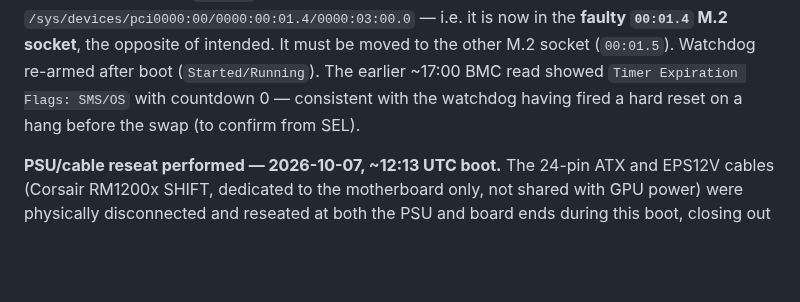
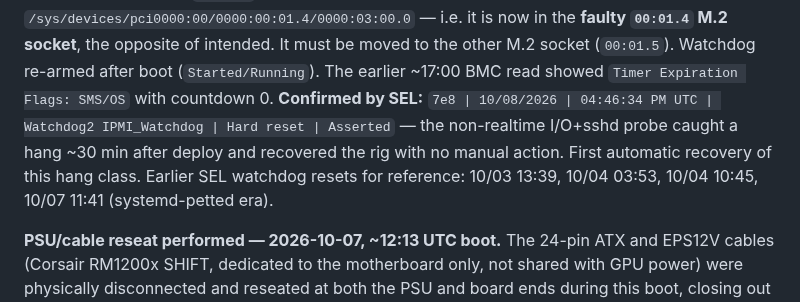
Before and after one commit to manishrony/ronyzap.github.io, a Markdown page: gpu-monitor/CASE-CPU-RETURN-EPYC9B14.md, the part around the change. GitHub-like rendering; blank space fills up the shorter version.

Commit message:
Record first automatic watchdog recovery (10/08 16:46 UTC)
Co-Authored-By: Claude Opus 5.5 <noreply@anthropic.com>
Claude-Session: https://claude.ai/code/session_012SebrQkyx5WsNByKuBeMse

```diff
--- a/gpu-monitor/CASE-CPU-RETURN-EPYC9B14.md
+++ b/gpu-monitor/CASE-CPU-RETURN-EPYC9B14.md
@@ -460,8 +460,12 @@ is present, `...B4E4` (OS + docker), but it enumerates at
 **faulty `00:01.4` M.2 socket**, the opposite of intended. It must be moved
 to the other M.2 socket (`00:01.5`). Watchdog re-armed after boot
 (`Started/Running`). The earlier ~17:00 BMC read showed `Timer Expiration
-Flags: SMS/OS` with countdown 0 — consistent with the watchdog having fired
-a hard reset on a hang before the swap (to confirm from SEL).
+Flags: SMS/OS` with countdown 0. **Confirmed by SEL:** `7e8 | 10/08/2026 |
+04:46:34 PM UTC | Watchdog2 IPMI_Watchdog | Hard reset | Asserted` — the
+non-realtime I/O+sshd probe caught a hang ~30 min after deploy and recovered
+the rig with no manual action. First automatic recovery of this hang class.
+Earlier SEL watchdog resets for reference: 10/03 13:39, 10/04 03:53,
+10/04 10:45, 10/07 11:41 (systemd-petted era).
 
 **PSU/cable reseat performed — 2026-10-07, ~12:13 UTC boot.** The 24-pin
 ATX and EPS12V cables (Corsair RM1200x SHIFT, dedicated to the
```
